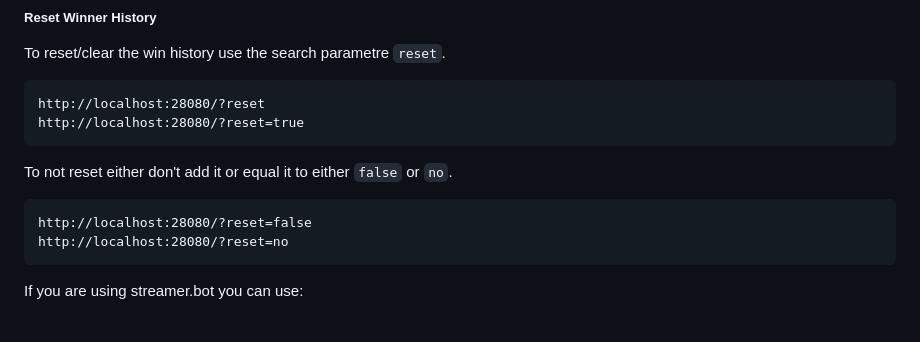
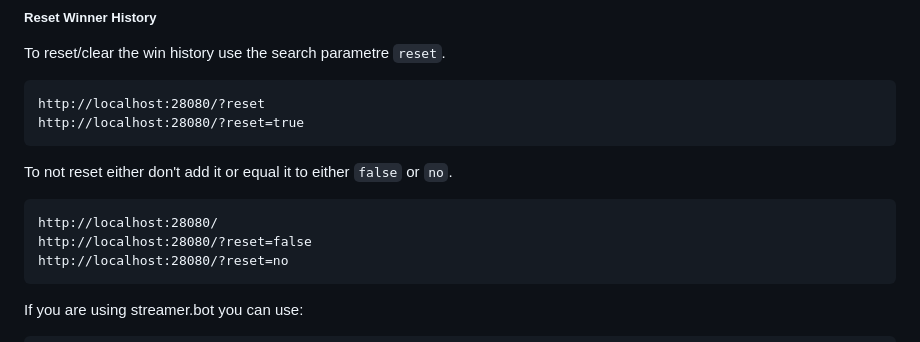
Before and after one commit to Ozy-Viking/twitch_king_of_the_hill, a Markdown page: README.md, the part around the change. Drawn GitHub-style.

Commit message:
Documentation

````diff
--- a/README.md
+++ b/README.md
@@ -215,6 +215,7 @@ http://localhost:28080/?reset=true
 To not reset either don't add it or equal it to either `false` or `no`.
 
 ```url
+http://localhost:28080/
 http://localhost:28080/?reset=false
 http://localhost:28080/?reset=no
 ```
````
